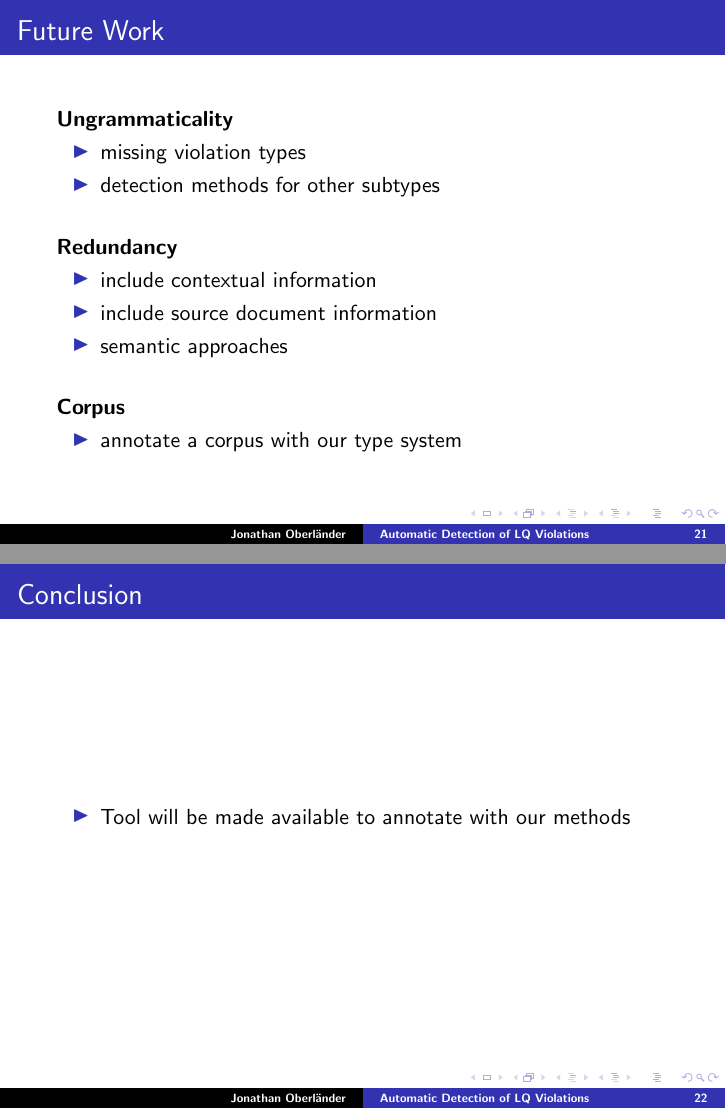
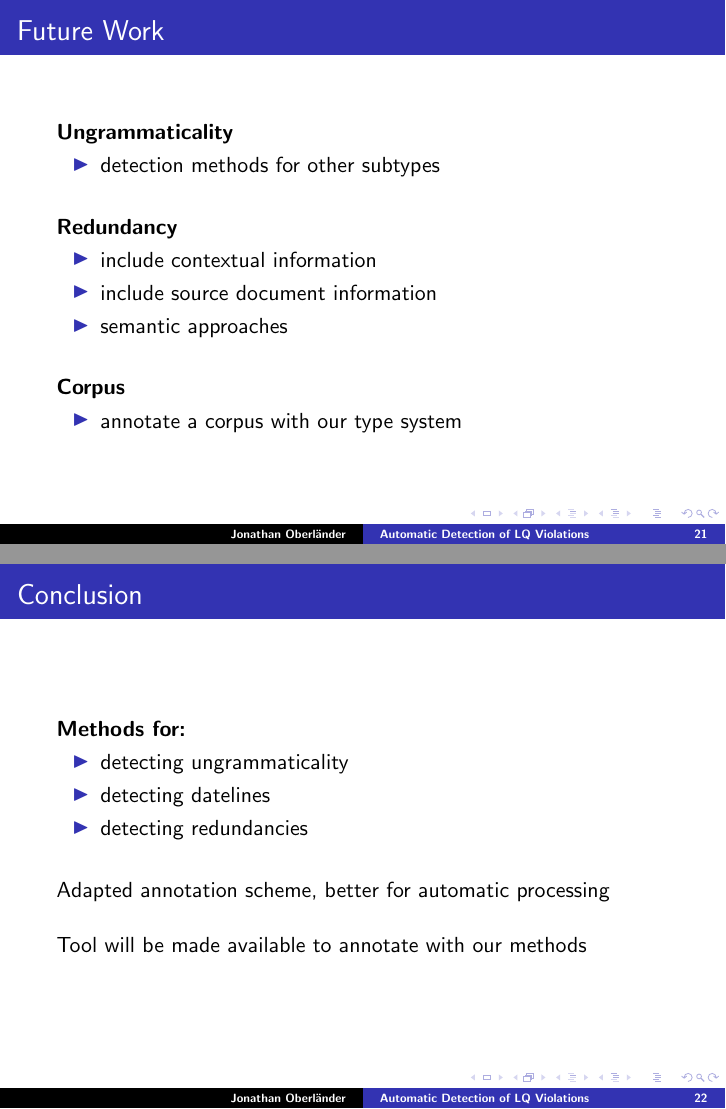
Before and after one commit to L3viathan/lqv-autodetect-thesis, LaTeX slides (tex/defense.tex): pages 41 and 42 of 43 before the commit and pages 42 and 45 of 46 after it, joined at a grey line. Compiled offline with pdfLaTeX.

Commit message:
some more conclusion :/

```diff
--- a/tex/defense.tex
+++ b/tex/defense.tex
@@ -311,7 +311,6 @@
   \frametitle{Future Work}
   \textbf{Ungrammaticality}
   \begin{itemize}
-    \item missing violation types
     \item detection methods for other subtypes
   \end{itemize}\pause
   \vspace{0.5cm}
@@ -330,9 +329,18 @@
 
 \begin{frame}
   \frametitle{Conclusion}
+  \textbf{Methods for:}
   \begin{itemize}
-    \item Tool will be made available to annotate with our methods
-  \end{itemize}
+    \item detecting ungrammaticality
+    \item detecting datelines
+    \item detecting redundancies
+  \end{itemize}\pause
+
+  \vspace{0.5cm}
+  Adapted annotation scheme, better for automatic processing\pause
+
+  \vspace{0.5cm}
+  Tool will be made available to annotate with our methods
 \end{frame}
 
 \begin{frame}
```
Also changed, not shown: tex/defense.pdf, tex/defense.tex (2 more changed lines), 5 other files.
